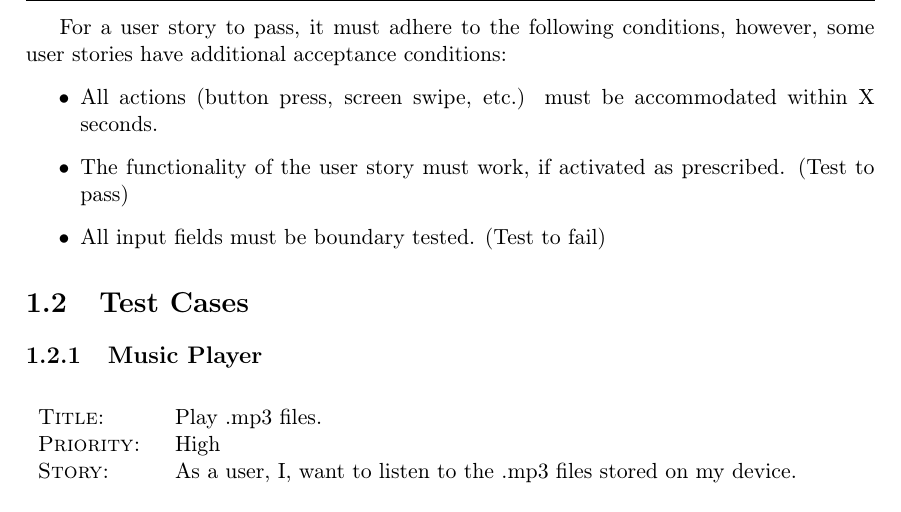
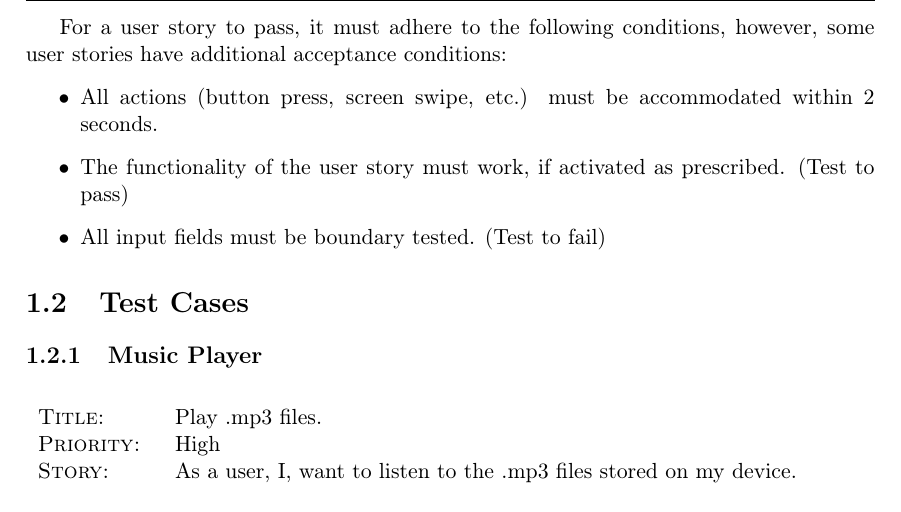
Before and after one commit to SW802F15/TestAndVerification_MiniProjects, a LaTeX book (TOV Mini Project 1/TOV MiniProject1 - Report/Report.tex, which reads TOV Mini Project 1/TOV MiniProject1 - Report/Content/testDesign.tex): part of page 3 of 6, cut so that both start at the same text. Compiled offline with pdfLaTeX.

Commit message:
Added specific time for actions.

```diff
--- a/TOV Mini Project 1/TOV MiniProject1 - Report/Content/testDesign.tex
+++ b/TOV Mini Project 1/TOV MiniProject1 - Report/Content/testDesign.tex
@@ -22,7 +22,7 @@ However, low priority stories is allowed to \textit{fail} without affecting the
 For a user story to pass, it must adhere to the following conditions, however, some user stories have additional acceptance conditions:
 \begin{itemize}
 %\item All user stories must be tested with unit tests, describing its functionality. (This is also a part of eXtreme Programming, hence it is done as part of our methodology.)
-\item All actions (button press, screen swipe, etc.) must be accommodated within X seconds.
+\item All actions (button press, screen swipe, etc.) must be accommodated within 2 seconds.
 \item The functionality of the user story must work, if activated as prescribed. (Test to pass)
 \item All input fields must be boundary tested. (Test to fail)
 \end{itemize}
```
